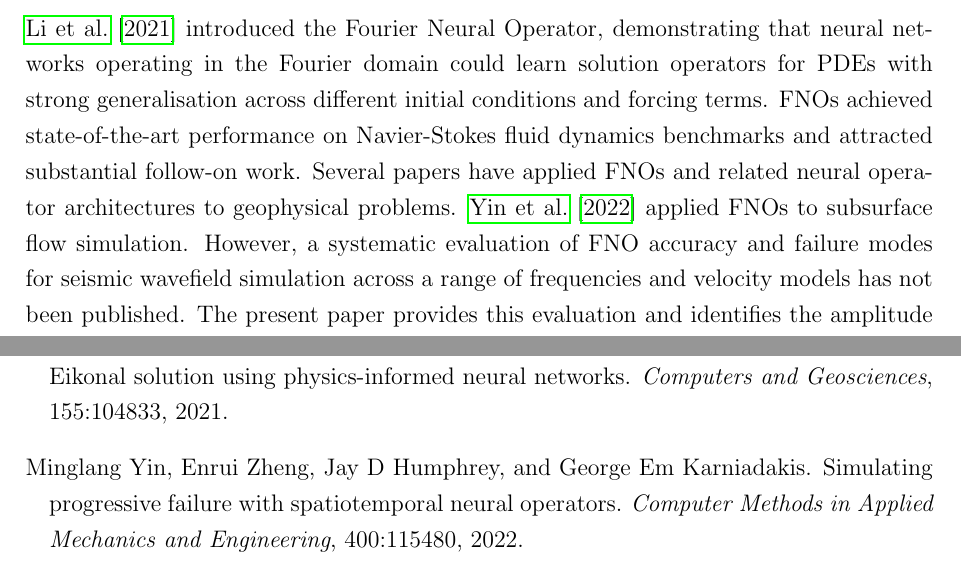
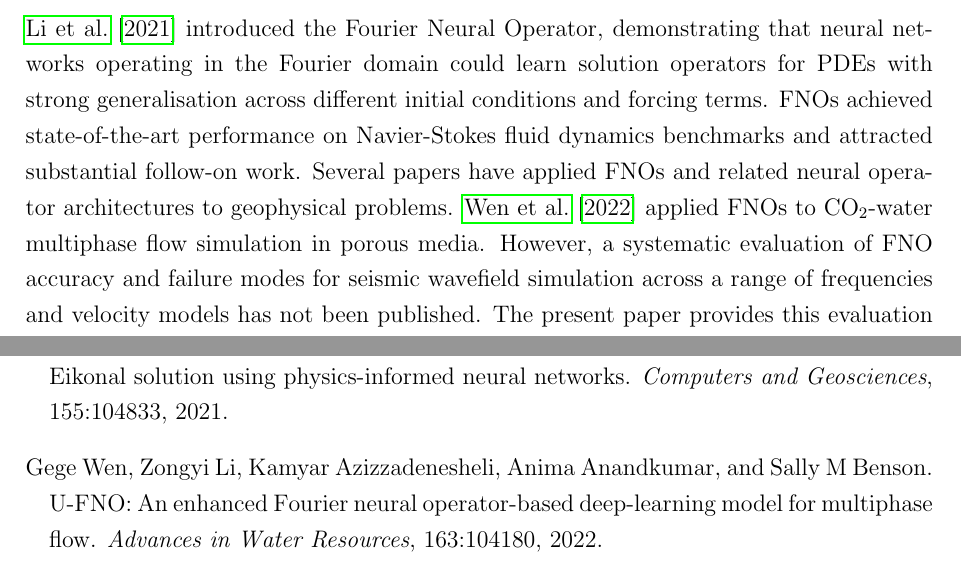
Before and after one commit to manishpaulish/seismic-benchmark, a LaTeX paper (paper/main.tex, which reads paper/references.bib): two parts of pages 4 and 14 of 14, joined at a grey line, cut so that both start at the same text. Compiled offline with pdfLaTeX.

Commit message:
Fix fabricated citation: replace Yin 2022 with correct Wen 2022 U-FNO paper

```diff
--- a/paper/main.tex
+++ b/paper/main.tex
@@ -203,7 +203,7 @@ terms. FNOs achieved state-of-the-art performance on
 Navier-Stokes fluid dynamics benchmarks and attracted substantial
 follow-on work. Several papers have applied FNOs and related
 neural operator architectures to geophysical problems.
-\citet{yin2022} applied FNOs to subsurface flow simulation.
+\citet{wen2022} applied FNOs to CO$_2$-water multiphase flow simulation in porous media.
 However, a systematic evaluation of FNO accuracy and failure
 modes for seismic wavefield simulation across a range of
 frequencies and velocity models has not been published. The
--- a/paper/references.bib
+++ b/paper/references.bib
@@ -78,14 +78,13 @@
   year={2021}
 }
 
-@article{yin2022,
-  title={Simulating progressive failure with spatiotemporal
-    neural operators},
-  author={Yin, Minglang and Zheng, Enrui and Humphrey, Jay D
-    and Karniadakis, George Em},
-  journal={Computer Methods in Applied Mechanics and
-    Engineering},
-  volume={400},
-  pages={115480},
+@article{wen2022,
+  title={U-{FNO}: An enhanced {F}ourier neural operator-based
+    deep-learning model for multiphase flow},
+  author={Wen, Gege and Li, Zongyi and Azizzadenesheli,
+    Kamyar and Anandkumar, Anima and Benson, Sally M},
+  journal={Advances in Water Resources},
+  volume={163},
+  pages={104180},
   year={2022}
 }
```
